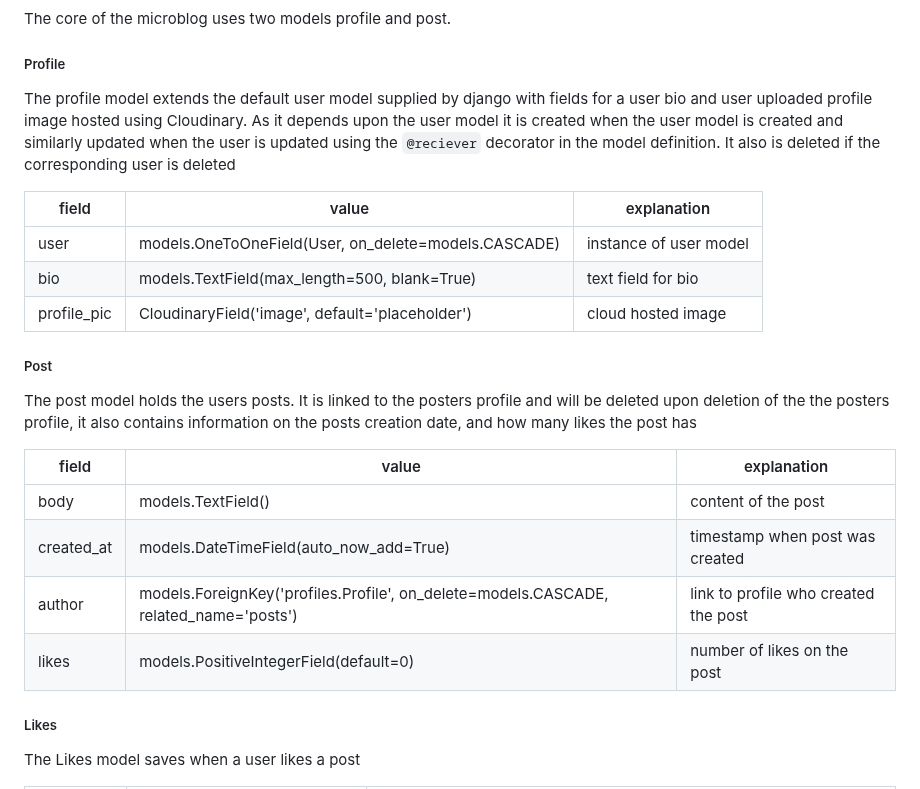
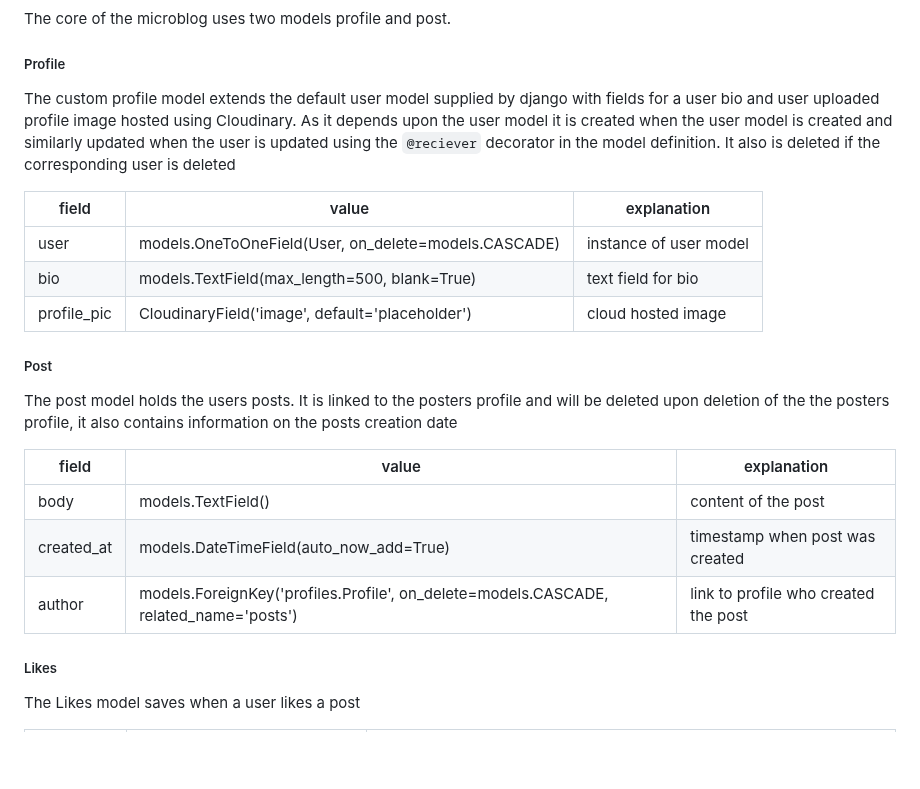
Before and after one commit to w1zzball/haiku, a Markdown page: README.md, the part around the change. Drawn GitHub-style; blank space fills up the shorter version.

Commit message:
removed like field from post model description

```diff
--- a/README.md
+++ b/README.md
@@ -111,7 +111,7 @@ The core of the microblog uses two models profile and post.
 
 ##### Profile
 
-The profile model extends the default user model supplied by django with fields for a user bio and user uploaded profile image hosted using Cloudinary. As it depends upon the user model it is created when the user model is created and similarly updated when the user is updated using the `@reciever` decorator in the model definition. It also is deleted if the corresponding user is deleted
+The custom profile model extends the default user model supplied by django with fields for a user bio and user uploaded profile image hosted using Cloudinary. As it depends upon the user model it is created when the user model is created and similarly updated when the user is updated using the `@reciever` decorator in the model definition. It also is deleted if the corresponding user is deleted
 
 | field       | value                                                | explanation            |
 | ----------- | ---------------------------------------------------- | ---------------------- |
@@ -121,14 +121,13 @@ The profile model extends the default user model supplied by django with fields
 
 ##### Post
 
-The post model holds the users posts. It is linked to the posters profile and will be deleted upon deletion of the the posters profile, it also contains information on the posts creation date, and how many likes the post has
+The post model holds the users posts. It is linked to the posters profile and will be deleted upon deletion of the the posters profile, it also contains information on the posts creation date
 
 | field      | value                                                                                 | explanation                          |
 | ---------- | ------------------------------------------------------------------------------------- | ------------------------------------ |
 | body       | models.TextField()                                                                    | content of the post                  |
 | created_at | models.DateTimeField(auto_now_add=True)                                               | timestamp when post was created      |
 | author     | models.ForeignKey('profiles.Profile', on_delete=models.CASCADE, related_name='posts') | link to profile who created the post |
-| likes      | models.PositiveIntegerField(default=0)                                                | number of likes on the post          |
 
 ##### Likes
 
```
